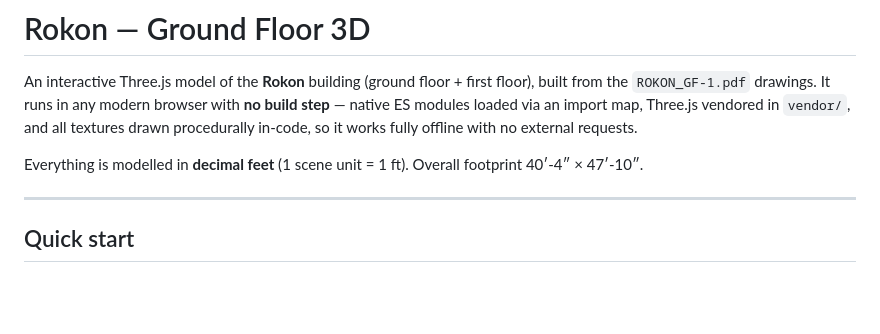
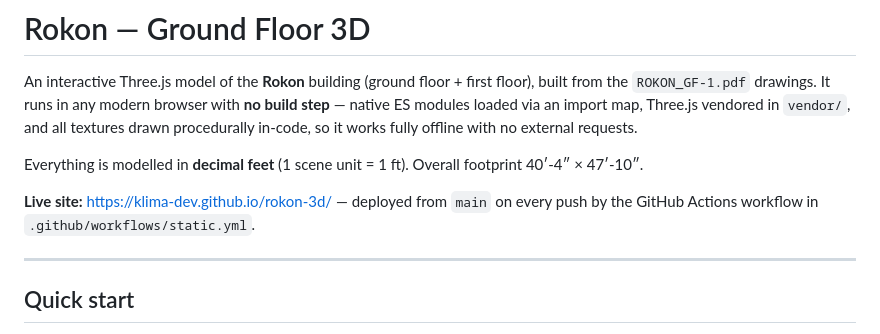
Before and after one commit to klima-dev/rokon-3d, a Markdown page: README.md, the part around the change. GitHub-like rendering; blank space fills up the shorter version.

Commit message:
Document the live GitHub Pages site in README
The site is deployed by .github/workflows/static.yml (GitHub's Static HTML
Pages workflow) on every push to main.

Co-Authored-By: Claude Opus 4.8 <noreply@anthropic.com>
Claude-Session: https://claude.ai/code/session_01FLodbMeSHnXSRtqfFYSdZZ

```diff
--- a/README.md
+++ b/README.md
@@ -7,6 +7,9 @@ textures drawn procedurally in-code, so it works fully offline with no external
 
 Everything is modelled in **decimal feet** (1 scene unit = 1 ft). Overall footprint
 40′-4″ × 47′-10″.
+
+**Live site:** https://klima-dev.github.io/rokon-3d/ — deployed from `main` on every
+push by the GitHub Actions workflow in `.github/workflows/static.yml`.
 
 ---
 
```
